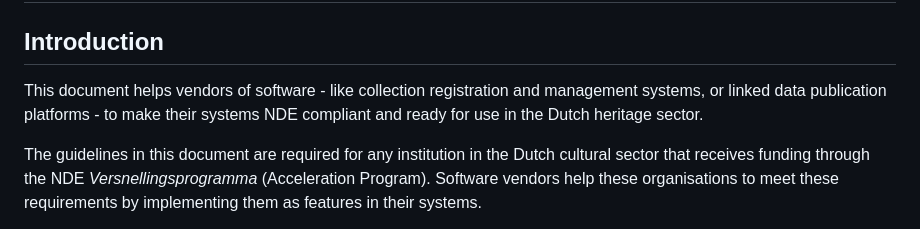
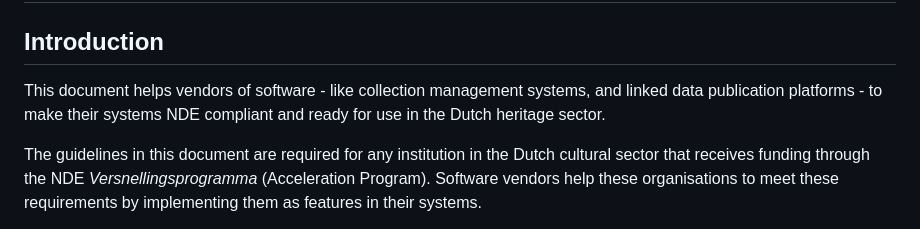
Before and after one commit to netwerk-digitaal-erfgoed/requirements-collection-management-systems, a Markdown page: README.md, the part around the change. Drawn GitHub-style.

Commit message:
Fix typo

```diff
--- a/README.md
+++ b/README.md
@@ -2,7 +2,7 @@
 
 ## Introduction
 
-This document helps vendors of software - like collection registration and management systems, or linked data publication platforms - to make their systems NDE compliant and ready for use in the Dutch heritage sector.
+This document helps vendors of software - like collection management systems, and linked data publication platforms - to make their systems NDE compliant and ready for use in the Dutch heritage sector.
 
 The guidelines in this document are required for any institution in the Dutch cultural sector that receives funding through the NDE *Versnellingsprogramma* (Acceleration Program). Software vendors help these organisations to meet these requirements by implementing them as features in their systems.
 
```
